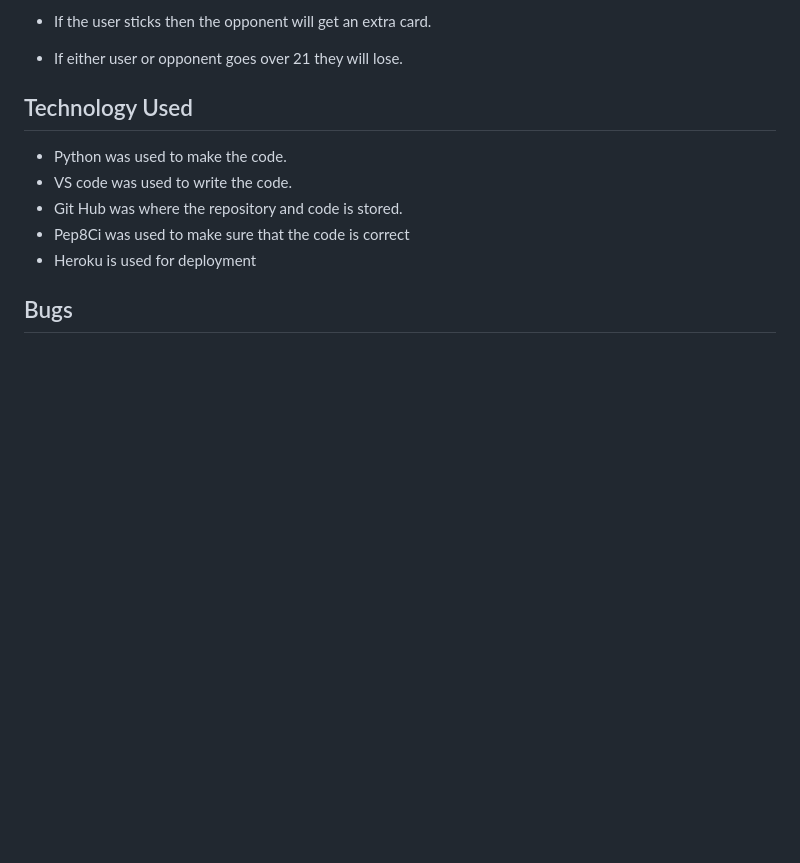
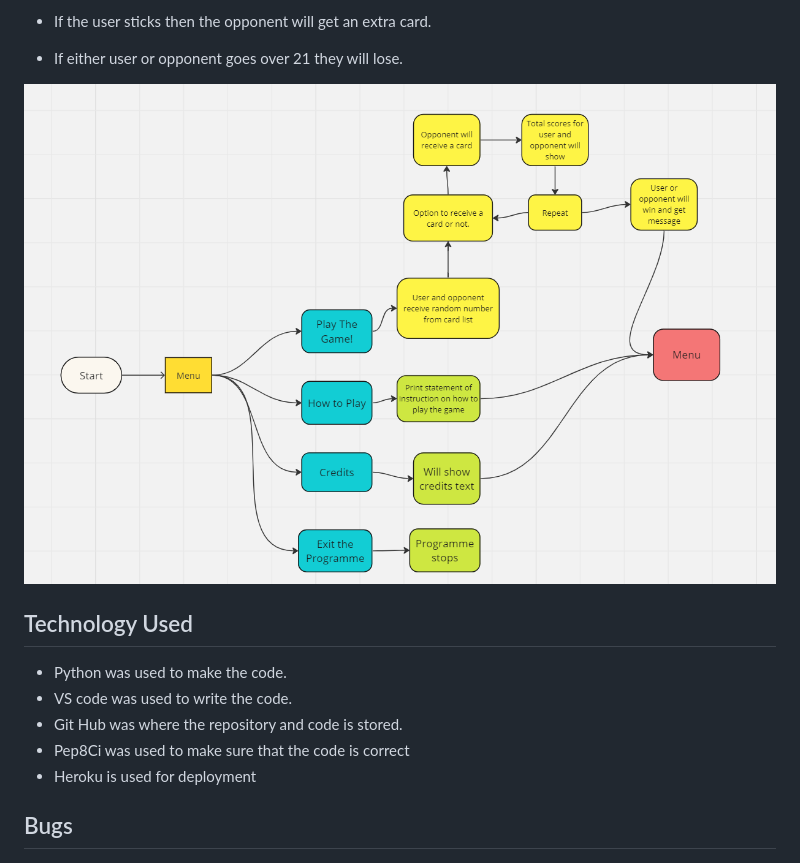
Before and after one commit to oscarbutler/Blackjack, a Markdown page: README.md, the part around the change. Rendered like a GitHub page; pictures changed too: documentation/flowchart.png (added); blank space fills up the shorter version.

Commit message:
Add a flowchart into README.md

```diff
--- a/README.md
+++ b/README.md
@@ -43,6 +43,9 @@ It should be easy to play with clear input which only accepts "Hit" and "Stick".
 - If the user sticks then the opponent will get an extra card.
 
 - If either user or opponent goes over 21 they will lose.
+
+![Flowchart](documentation/flowchart.png)
+
 ## Technology Used
 
 - Python was used to make the code.
```
